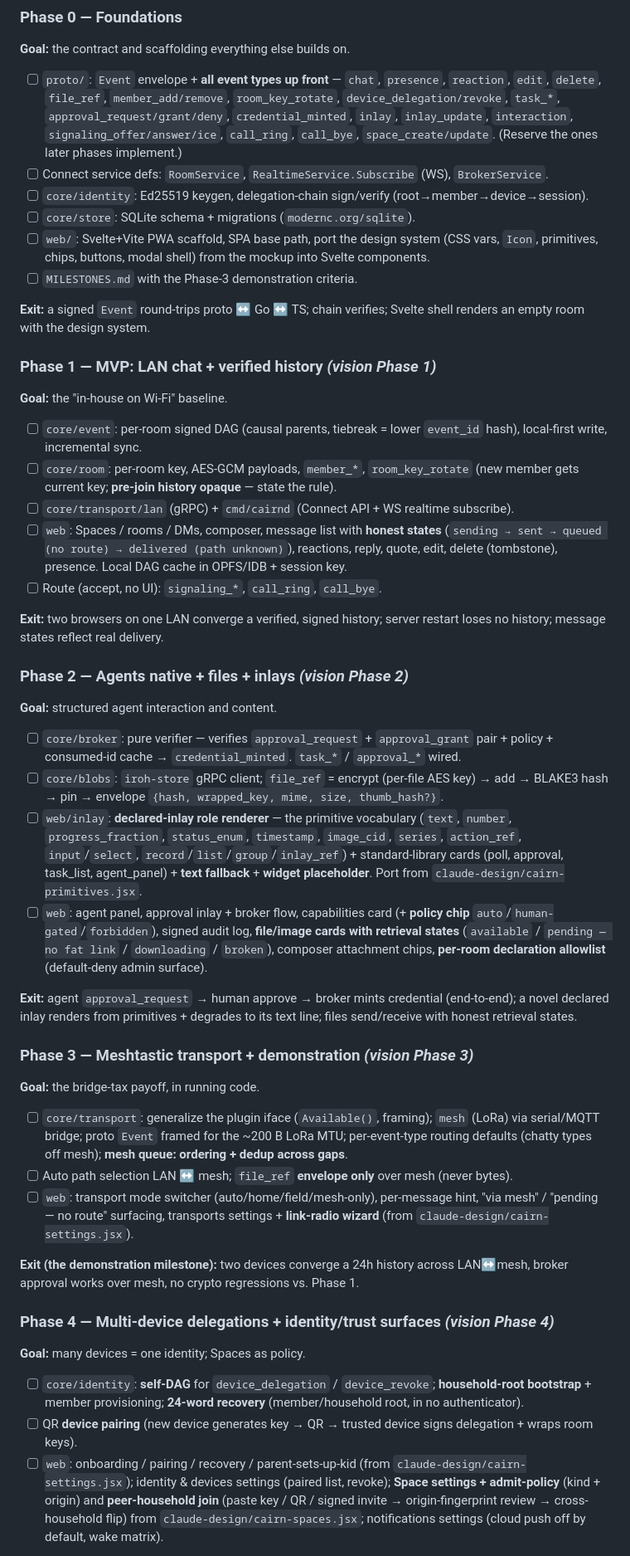
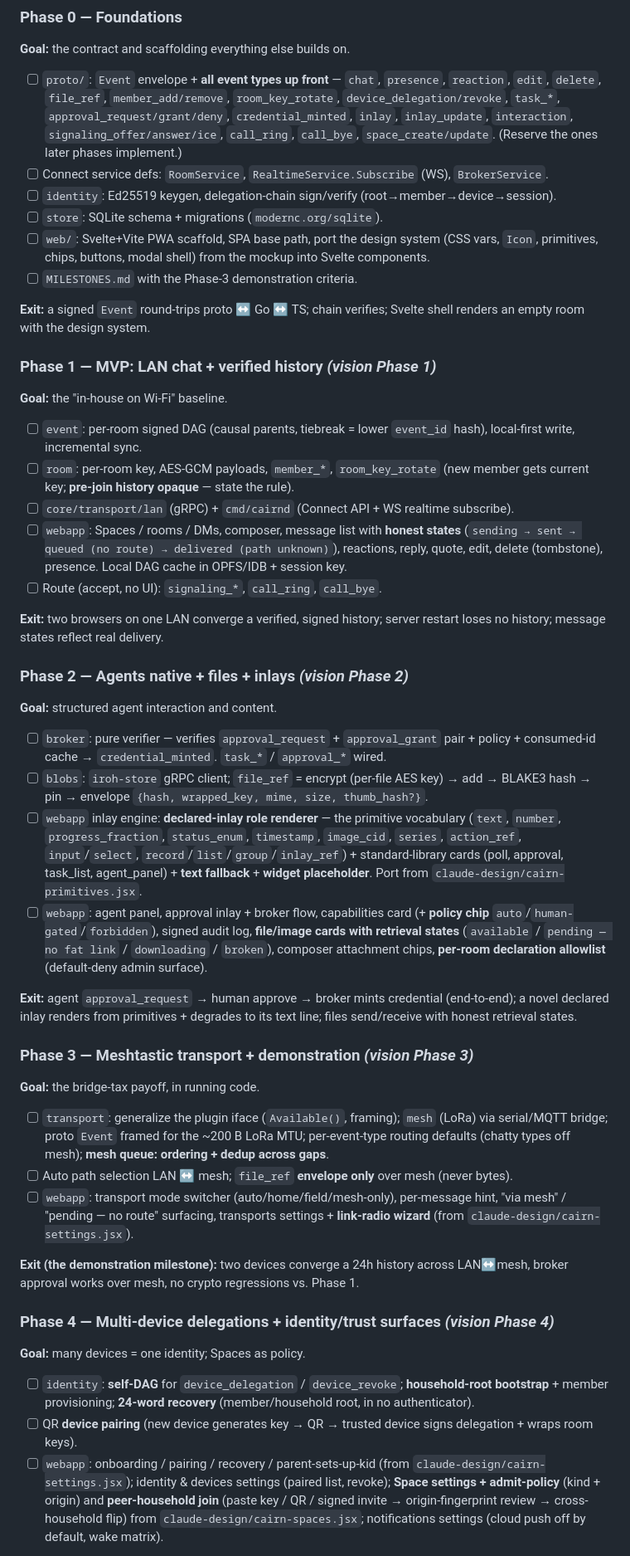
Before and after one commit to geekgonecrazy/cairn, a Markdown page: plan.md, the part around one of its changes. Shown at 83% size. Drawn GitHub-style.

```diff
--- a/plan.md
+++ b/plan.md
@@ -69,8 +93,8 @@ phased plan; 0 and 6 bracket it.
   `inlay`, `inlay_update`, `interaction`, `signaling_offer/answer/ice`, `call_ring`,
   `call_bye`, `space_create/update`. (Reserve the ones later phases implement.)
 - [ ] Connect service defs: `RoomService`, `RealtimeService.Subscribe` (WS), `BrokerService`.
-- [ ] `core/identity`: Ed25519 keygen, delegation-chain sign/verify (root→member→device→session).
-- [ ] `core/store`: SQLite schema + migrations (`modernc.org/sqlite`).
+- [ ] `identity`: Ed25519 keygen, delegation-chain sign/verify (root→member→device→session).
+- [ ] `store`: SQLite schema + migrations (`modernc.org/sqlite`).
 - [ ] `web/`: Svelte+Vite PWA scaffold, SPA base path, port the design system (CSS vars,
   `Icon`, primitives, chips, buttons, modal shell) from the mockup into Svelte components.
 - [ ] `MILESTONES.md` with the Phase-3 demonstration criteria.
@@ -80,12 +104,12 @@ an empty room with the design system.
 
 ### Phase 1 — MVP: LAN chat + verified history  *(vision Phase 1)*
 **Goal:** the "in-house on Wi-Fi" baseline.
-- [ ] `core/event`: per-room signed DAG (causal parents, tiebreak = lower `event_id` hash),
+- [ ] `event`: per-room signed DAG (causal parents, tiebreak = lower `event_id` hash),
   local-first write, incremental sync.
-- [ ] `core/room`: per-room key, AES-GCM payloads, `member_*`, `room_key_rotate`
+- [ ] `room`: per-room key, AES-GCM payloads, `member_*`, `room_key_rotate`
   (new member gets current key; **pre-join history opaque** — state the rule).
 - [ ] `core/transport/lan` (gRPC) + `cmd/cairnd` (Connect API + WS realtime subscribe).
-- [ ] `web`: Spaces / rooms / DMs, composer, message list with **honest states**
+- [ ] `webapp`: Spaces / rooms / DMs, composer, message list with **honest states**
   (`sending → sent → queued (no route) → delivered (path unknown)`), reactions, reply,
   quote, edit, delete (tombstone), presence. Local DAG cache in OPFS/IDB + session key.
 - [ ] Route (accept, no UI): `signaling_*`, `call_ring`, `call_bye`.
@@ -95,16 +119,16 @@ no history; message states reflect real delivery.
 
 ### Phase 2 — Agents native + files + inlays  *(vision Phase 2)*
 **Goal:** structured agent interaction and content.
-- [ ] `core/broker`: pure verifier — verifies `approval_request` + `approval_grant` pair +
+- [ ] `broker`: pure verifier — verifies `approval_request` + `approval_grant` pair +
   policy + consumed-id cache → `credential_minted`. `task_*` / `approval_*` wired.
-- [ ] `core/blobs`: `iroh-store` gRPC client; `file_ref` = encrypt (per-file AES key) → add →
+- [ ] `blobs`: `iroh-store` gRPC client; `file_ref` = encrypt (per-file AES key) → add →
   BLAKE3 hash → pin → envelope `{hash, wrapped_key, mime, size, thumb_hash?}`.
-- [ ] `web/inlay`: **declared-inlay role renderer** — the primitive vocabulary (`text`,
+- [ ] `webapp` inlay engine: **declared-inlay role renderer** — the primitive vocabulary (`text`,
   `number`, `progress_fraction`, `status_enum`, `timestamp`, `image_cid`, `series`,
   `action_ref`, `input`/`select`, `record`/`list`/`group`/`inlay_ref`) + standard-library
   cards (poll, approval, task_list, agent_panel) + **text fallback** + **widget placeholder**.
   Port from `claude-design/cairn-primitives.jsx`.
-- [ ] `web`: agent panel, approval inlay + broker flow, capabilities card (+ **policy chip**
+- [ ] `webapp`: agent panel, approval inlay + broker flow, capabilities card (+ **policy chip**
   `auto`/`human-gated`/`forbidden`), signed audit log, **file/image cards with retrieval
   states** (`available` / `pending — no fat link` / `downloading` / `broken`), composer
   attachment chips, **per-room declaration allowlist** (default-deny admin surface).
@@ -115,11 +139,11 @@ with honest retrieval states.
 
 ### Phase 3 — Meshtastic transport + **demonstration**  *(vision Phase 3)*
 **Goal:** the bridge-tax payoff, in running code.
-- [ ] `core/transport`: generalize the plugin iface (`Available()`, framing); `mesh` (LoRa)
+- [ ] `transport`: generalize the plugin iface (`Available()`, framing); `mesh` (LoRa)
   via serial/MQTT bridge; proto `Event` framed for the ~200 B LoRa MTU; per-event-type
   routing defaults (chatty types off mesh); **mesh queue: ordering + dedup across gaps**.
 - [ ] Auto path selection LAN ↔ mesh; `file_ref` **envelope only** over mesh (never bytes).
-- [ ] `web`: transport mode switcher (auto/home/field/mesh-only), per-message hint,
+- [ ] `webapp`: transport mode switcher (auto/home/field/mesh-only), per-message hint,
   "via mesh" / "pending — no route" surfacing, transports settings + **link-radio wizard**
   (from `claude-design/cairn-settings.jsx`).
 
@@ -128,12 +152,12 @@ broker approval works over mesh, no crypto regressions vs. Phase 1.
 
 ### Phase 4 — Multi-device delegations + identity/trust surfaces  *(vision Phase 4)*
 **Goal:** many devices = one identity; Spaces as policy.
-- [ ] `core/identity`: **self-DAG** for `device_delegation` / `device_revoke`; **household-root
+- [ ] `identity`: **self-DAG** for `device_delegation` / `device_revoke`; **household-root
   bootstrap** + member provisioning; **24-word recovery** (member/household root, in no
   authenticator).
 - [ ] QR **device pairing** (new device generates key → QR → trusted device signs delegation +
   wraps room keys).
-- [ ] `web`: onboarding / pairing / recovery / parent-sets-up-kid (from
+- [ ] `webapp`: onboarding / pairing / recovery / parent-sets-up-kid (from
   `claude-design/cairn-settings.jsx`); identity & devices settings (paired list, revoke);
   **Space settings + admit-policy** (kind + origin) and **peer-household join** (paste key /
   QR / signed invite → origin-fingerprint review → cross-household flip) from
```
Also changed, not shown: other parts of plan.md (+46 -22 lines), decisions.md (+6 -0 lines).
